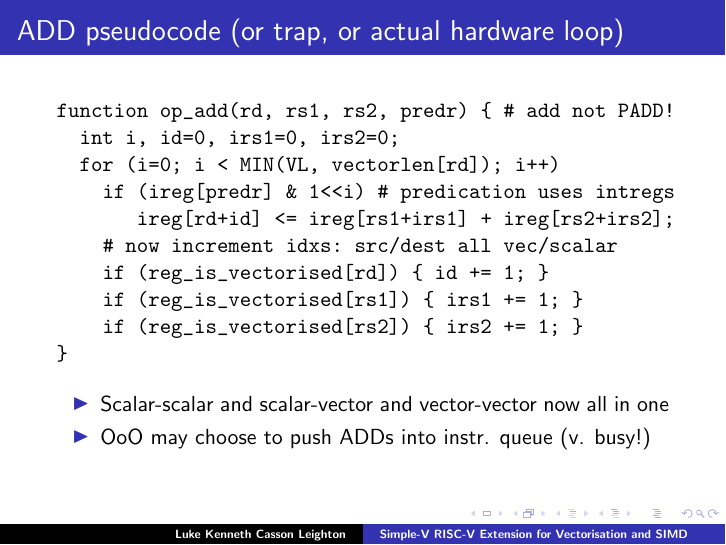
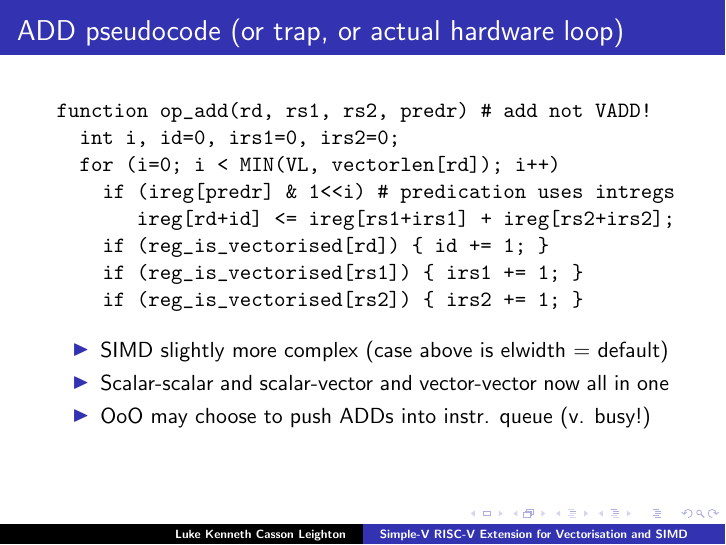
Before and after one commit to programmerjake/libre-soc-wiki, LaTeX slides (simple_v_extension/simple_v_chennai_2018.tex): page 6 of 16. Compiled offline with LaTeX, dvips and Ghostscript.

Commit message:
more slides

```diff
--- a/simple_v_extension/simple_v_chennai_2018.tex
+++ b/simple_v_extension/simple_v_chennai_2018.tex
@@ -87,18 +87,17 @@
 \frametitle{ADD pseudocode (or trap, or actual hardware loop)}
 
 \begin{semiverbatim}
-function op_add(rd, rs1, rs2, predr) \{ # add not PADD!
+function op_add(rd, rs1, rs2, predr) # add not VADD!
   int i, id=0, irs1=0, irs2=0;
   for (i=0; i < MIN(VL, vectorlen[rd]); i++)
     if (ireg[predr] & 1<<i) # predication uses intregs
-       ireg[rd+id] <= ireg[rs1+irs1] + ireg[rs2+irs2];
-    # now increment idxs: src/dest all vec/scalar
+       ireg[rd+id] <= ireg[rs1+irs1] + ireg[rs2+irs2];
     if (reg_is_vectorised[rd]) \{ id += 1; \}
-    if (reg_is_vectorised[rs1]) \{ irs1 += 1; \}
-    if (reg_is_vectorised[rs2]) \{ irs2 += 1; \}
-\}
+    if (reg_is_vectorised[rs1]) \{ irs1 += 1; \}
+    if (reg_is_vectorised[rs2]) \{ irs2 += 1; \}
 \end{semiverbatim}
-   \begin{itemize}
+  \begin{itemize}
+   \item SIMD slightly more complex (case above is elwidth = default)
    \item Scalar-scalar and scalar-vector and vector-vector now all in one
    \item OoO may choose to push ADDs into instr. queue (v. busy!)
   \end{itemize}
```
